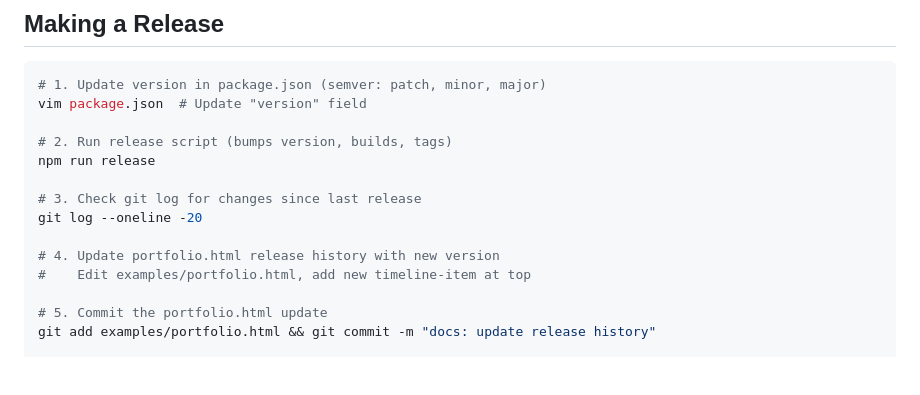
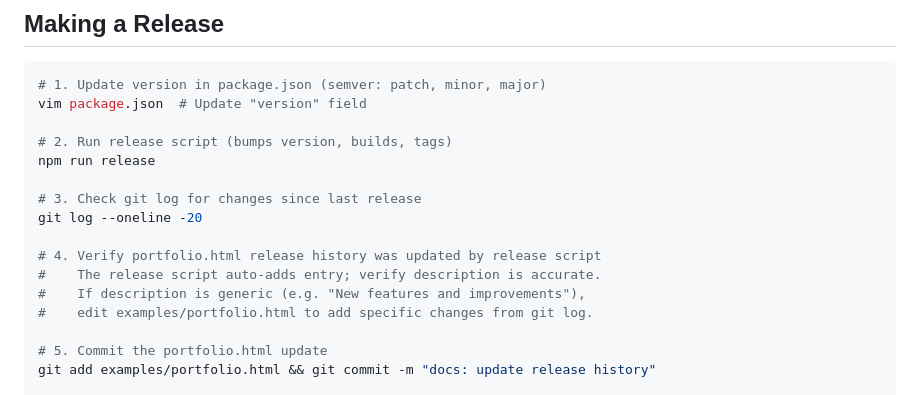
Before and after one commit to macroadster/quantumcss, a Markdown page: AGENTS.md, the part around the change. Rendered like a GitHub page; blank space fills up the shorter version.

Commit message:
docs: clarify portfolio.html release verification

```diff
--- a/AGENTS.md
+++ b/AGENTS.md
@@ -116,8 +116,10 @@ npm run release
 # 3. Check git log for changes since last release
 git log --oneline -20
 
-# 4. Update portfolio.html release history with new version
-#    Edit examples/portfolio.html, add new timeline-item at top
+# 4. Verify portfolio.html release history was updated by release script
+#    The release script auto-adds entry; verify description is accurate.
+#    If description is generic (e.g. "New features and improvements"),
+#    edit examples/portfolio.html to add specific changes from git log.
 
 # 5. Commit the portfolio.html update
 git add examples/portfolio.html && git commit -m "docs: update release history"
```
